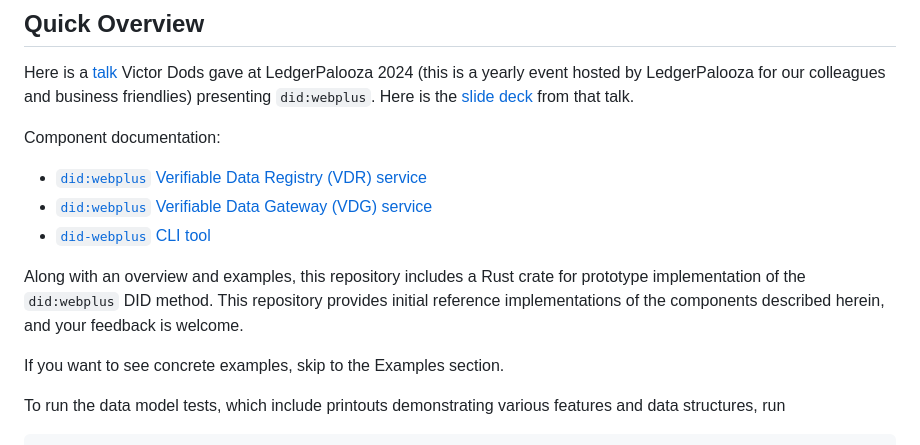
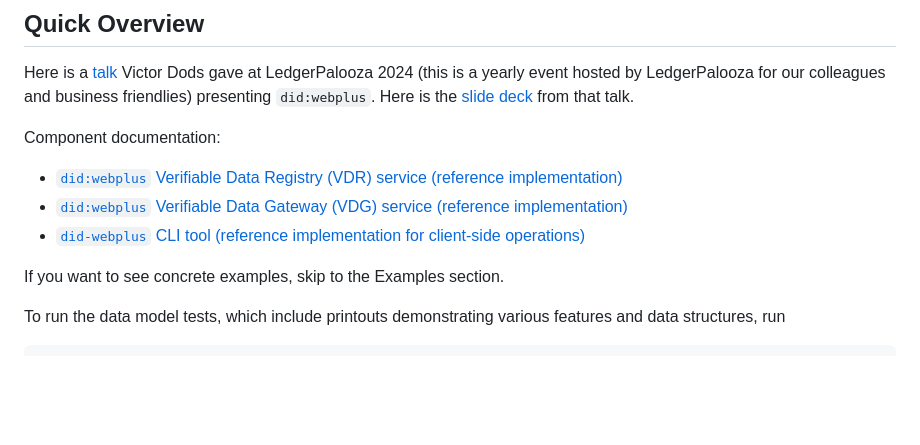
Before and after one commit to LedgerDomain/did-webplus, a Markdown page: README.md, the part around the change. GitHub-like rendering; blank space fills up the shorter version.

Commit message:
Corrected some out-of-date language in the main readme.
Signed-off-by: Victor Dods <victor.dods@gmail.com>

```diff
--- a/README.md
+++ b/README.md
@@ -6,13 +6,10 @@ The `did:web` method makes straightforward use of familiar tools across a wide r
 
 Here is a [talk](https://www.youtube.com/watch?v=Ws55MlDuUGI) Victor Dods gave at LedgerPalooza 2024 (this is a yearly event hosted by LedgerPalooza for our colleagues and business friendlies) presenting `did:webplus`.  Here is the [slide deck](https://docs.google.com/presentation/d/1oZc4WABaG3zhw7gHclSIaQCgnchdWRJvqUDQLq4L-Ig/edit?usp=sharing) from that talk.
 
-
 Component documentation:
--   [`did:webplus` Verifiable Data Registry (VDR) service](did-webplus/vdr/README.md)
--   [`did:webplus` Verifiable Data Gateway (VDG) service](did-webplus/vdg/README.md)
--   [`did-webplus` CLI tool](did-webplus/cli/README.md)
-
-Along with an overview and examples, this repository includes a Rust crate for prototype implementation of the `did:webplus` DID method. This repository provides initial reference implementations of the components described herein, and your feedback is welcome.
+-   [`did:webplus` Verifiable Data Registry (VDR) service (reference implementation)](did-webplus/vdr/README.md)
+-   [`did:webplus` Verifiable Data Gateway (VDG) service (reference implementation)](did-webplus/vdg/README.md)
+-   [`did-webplus` CLI tool (reference implementation for client-side operations)](did-webplus/cli/README.md)
 
 If you want to see concrete examples, skip to the Examples section.
 
```
